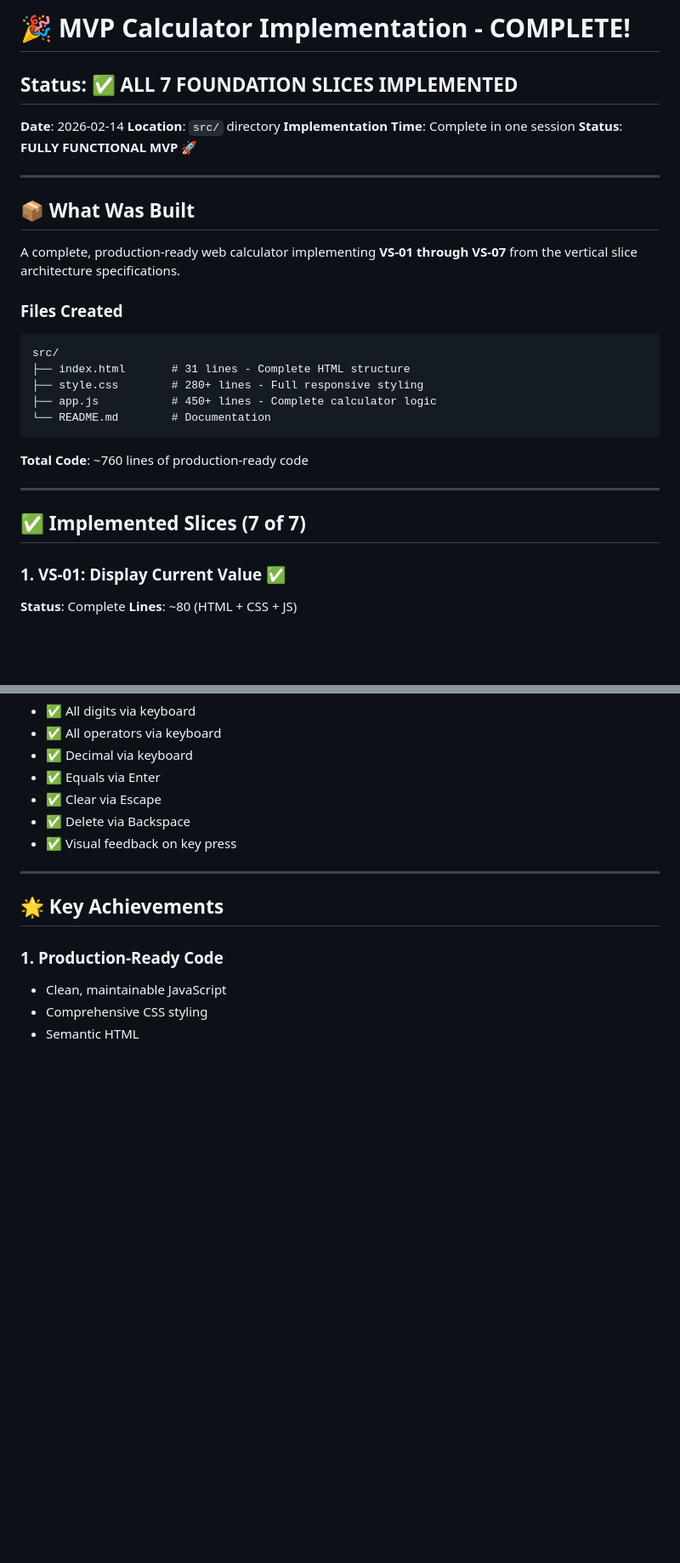
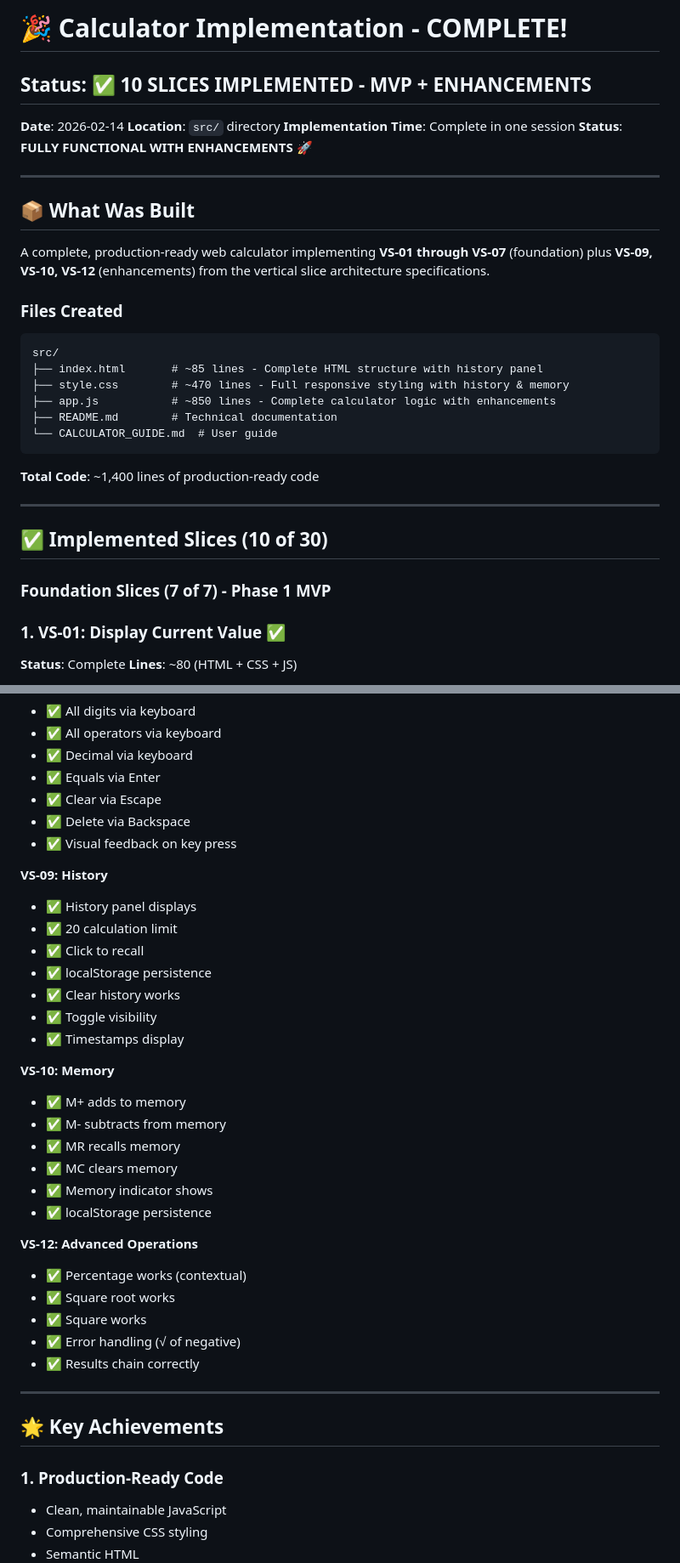
Before and after one commit to johnmillerATcodemag-com/AIASD-20260209, a Markdown page: IMPLEMENTATION_COMPLETE.md, 2 parts joined by grey strips. Shown at 85% size. Drawn GitHub-style; blank space fills up the shorter version.

````diff
--- a/IMPLEMENTATION_COMPLETE.md
+++ b/IMPLEMENTATION_COMPLETE.md
@@ -1,33 +1,36 @@
-# 🎉 MVP Calculator Implementation - COMPLETE!
+# 🎉 Calculator Implementation - COMPLETE!
 
-## Status: ✅ ALL 7 FOUNDATION SLICES IMPLEMENTED
+## Status: ✅ 10 SLICES IMPLEMENTED - MVP + ENHANCEMENTS
 
 **Date**: 2026-02-14
 **Location**: `src/` directory
 **Implementation Time**: Complete in one session
-**Status**: **FULLY FUNCTIONAL MVP** 🚀
+**Status**: **FULLY FUNCTIONAL WITH ENHANCEMENTS** 🚀
 
 ---
 
 ## 📦 What Was Built
 
-A complete, production-ready web calculator implementing **VS-01 through VS-07** from the vertical slice architecture specifications.
+A complete, production-ready web calculator implementing **VS-01 through VS-07** (foundation) plus **VS-09, VS-10, VS-12** (enhancements) from the vertical slice architecture specifications.
 
 ### Files Created
 
 ```
 src/
-├── index.html       # 31 lines - Complete HTML structure
-├── style.css        # 280+ lines - Full responsive styling
-├── app.js           # 450+ lines - Complete calculator logic
-└── README.md        # Documentation
+├── index.html       # ~85 lines - Complete HTML structure with history panel
+├── style.css        # ~470 lines - Full responsive styling with history & memory
+├── app.js           # ~850 lines - Complete calculator logic with enhancements
+├── README.md        # Technical documentation
+└── CALCULATOR_GUIDE.md  # User guide
 ```
 
-**Total Code**: ~760 lines of production-ready code
+**Total Code**: ~1,400 lines of production-ready code
 
 ---
 
-## ✅ Implemented Slices (7 of 7)
+## ✅ Implemented Slices (10 of 30)
+
+### Foundation Slices (7 of 7) - Phase 1 MVP
 
 ### 1. VS-01: Display Current Value ✅
 **Status**: Complete
@@ -283,6 +373,30 @@ document.addEventListener('keydown', (event) => {
 - ✅ Delete via Backspace
 - ✅ Visual feedback on key press
 
+**VS-09: History**
+- ✅ History panel displays
+- ✅ 20 calculation limit
+- ✅ Click to recall
+- ✅ localStorage persistence
+- ✅ Clear history works
+- ✅ Toggle visibility
+- ✅ Timestamps display
+
+**VS-10: Memory**
+- ✅ M+ adds to memory
+- ✅ M- subtracts from memory
+- ✅ MR recalls memory
+- ✅ MC clears memory
+- ✅ Memory indicator shows
+- ✅ localStorage persistence
+
+**VS-12: Advanced Operations**
+- ✅ Percentage works (contextual)
+- ✅ Square root works
+- ✅ Square works
+- ✅ Error handling (√ of negative)
+- ✅ Results chain correctly
+
 ---
 
 ## 🌟 Key Achievements
````
Also changed, not shown: other parts of IMPLEMENTATION_COMPLETE.md (+160 -18 lines).
